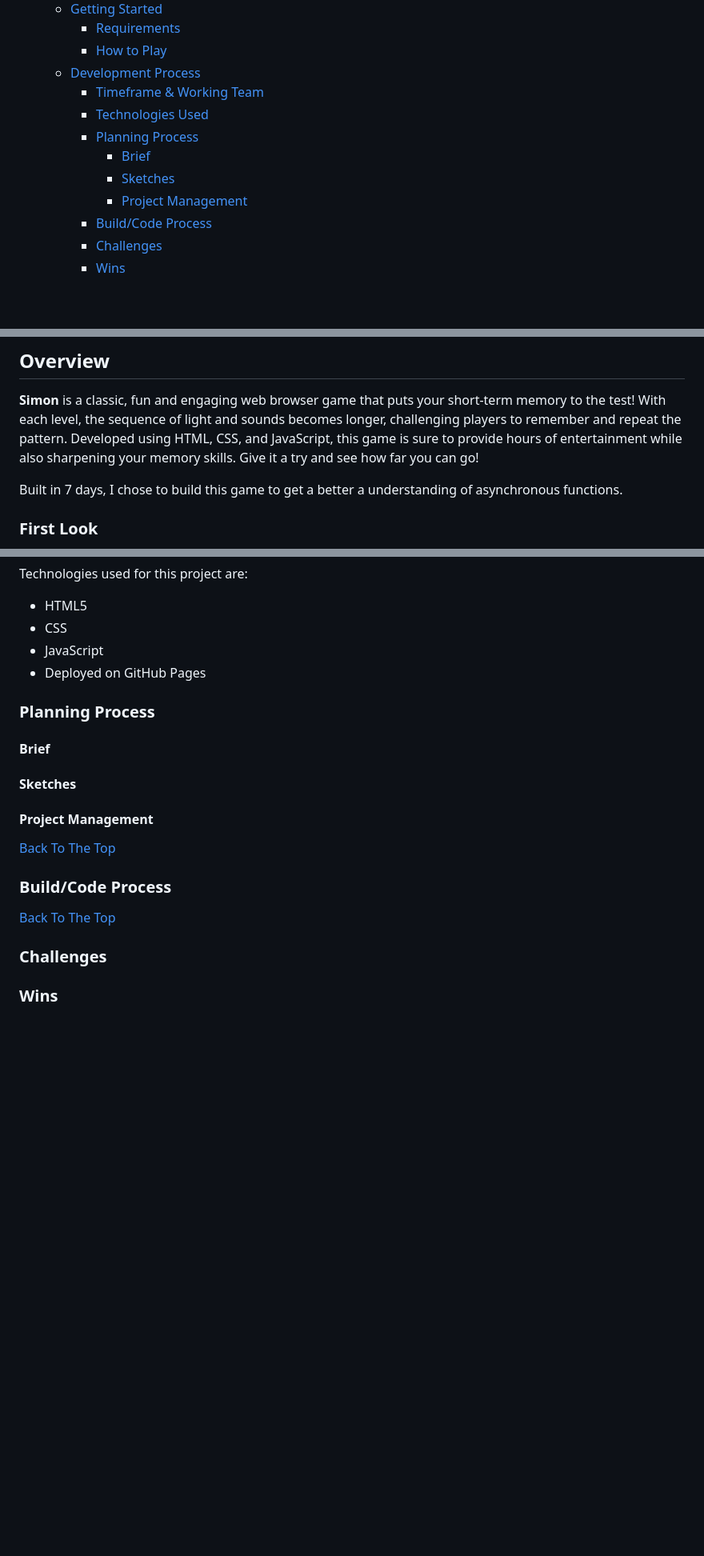
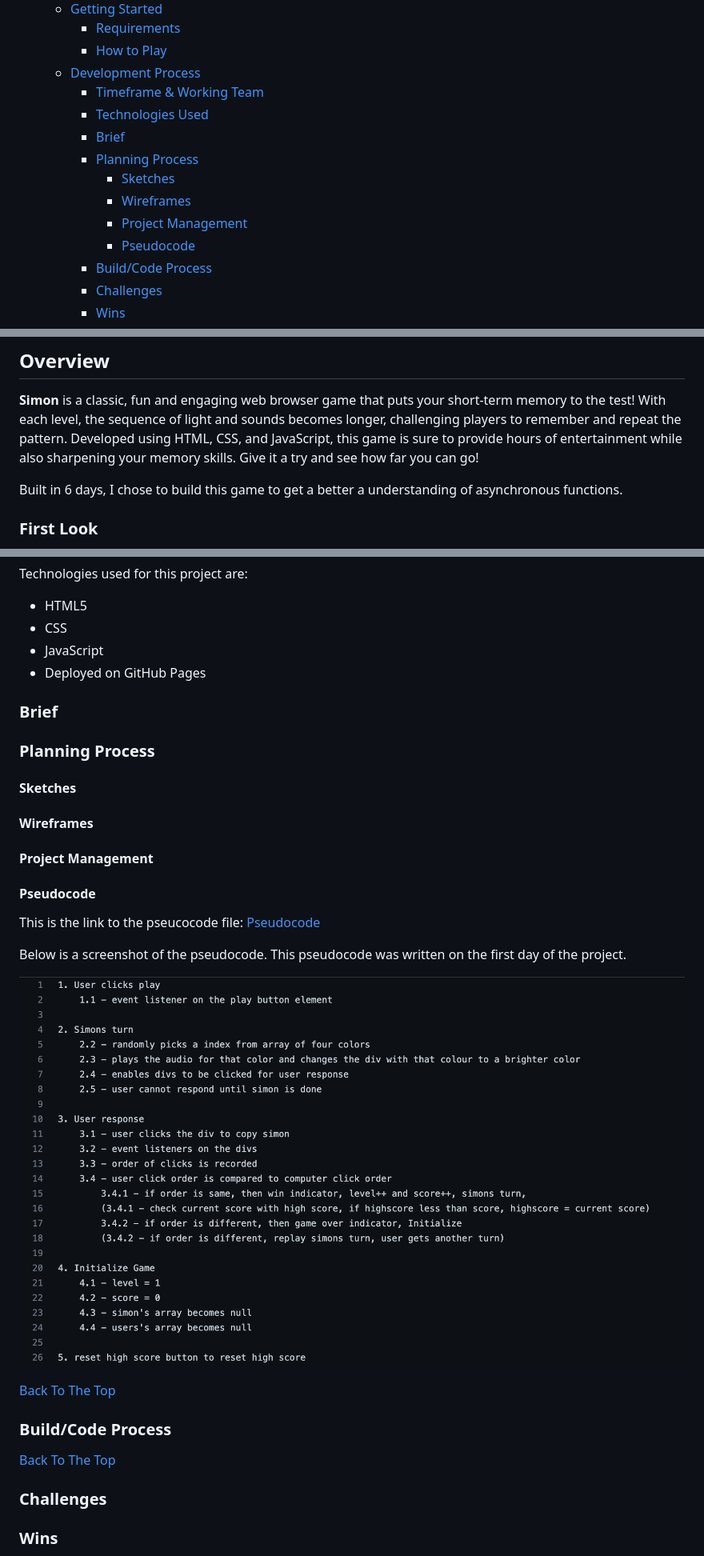
Before and after one commit to bholeneha/simon, a Markdown page: README.md, 3 parts joined by grey strips. Shown: that part at 80% size. Rendered like a GitHub page; pictures changed too: img/pseudocode.png (added); blank space fills up the shorter version.

```diff
--- a/README.md
+++ b/README.md
@@ -20,10 +20,12 @@ Timeline: 6 days
   - [Development Process](#development-process)
     - [Timeframe \& Working Team](#timeframe--working-team)
     - [Technologies Used](#technologies-used)
+    - [Brief](#brief)
     - [Planning Process](#planning-process)
-      - [Brief](#brief)
       - [Sketches](#sketches)
+      - [Wireframes](#wireframes)
       - [Project Management](#project-management)
+      - [Pseudocode](#pseudocode)
     - [Build/Code Process](#buildcode-process)
     - [Challenges](#challenges)
     - [Wins](#wins)
@@ -40,7 +42,7 @@ Timeline: 6 days
 
 <b>Simon</b> is a classic, fun and engaging web browser game that puts your short-term memory to the test! With each level, the sequence of light and sounds becomes longer, challenging players to remember and repeat the pattern. Developed using HTML, CSS, and JavaScript, this game is sure to provide hours of entertainment while also sharpening your memory skills. Give it a try and see how far you can go!
 
-Built in 7 days, I chose to build this game to get a better a understanding of asynchronous functions.
+Built in 6 days, I chose to build this game to get a better a understanding of asynchronous functions.
 
 
 ### <b>First Look</b>
@@ -109,10 +111,19 @@ Technologies used for this project are:
 - Deployed on GitHub Pages
 
 
+### Brief
 ### Planning Process
-#### Brief
 #### Sketches
+#### Wireframes
 #### Project Management
+
+#### Pseudocode
+
+This is the link to the pseucocode file: [Pseudocode](pseudocode.txt)
+
+Below is a screenshot of the pseudocode. This pseudocode was written on the first day of the project.
+
+![Pseudocode](img/pseudocode.png)
 
 [Back To The Top](#Simon)
 
@@ -120,6 +131,7 @@ Technologies used for this project are:
 
 
 [Back To The Top](#Simon)
+
 ### Challenges
 
 
```
Also changed, not shown: 4 other files.
